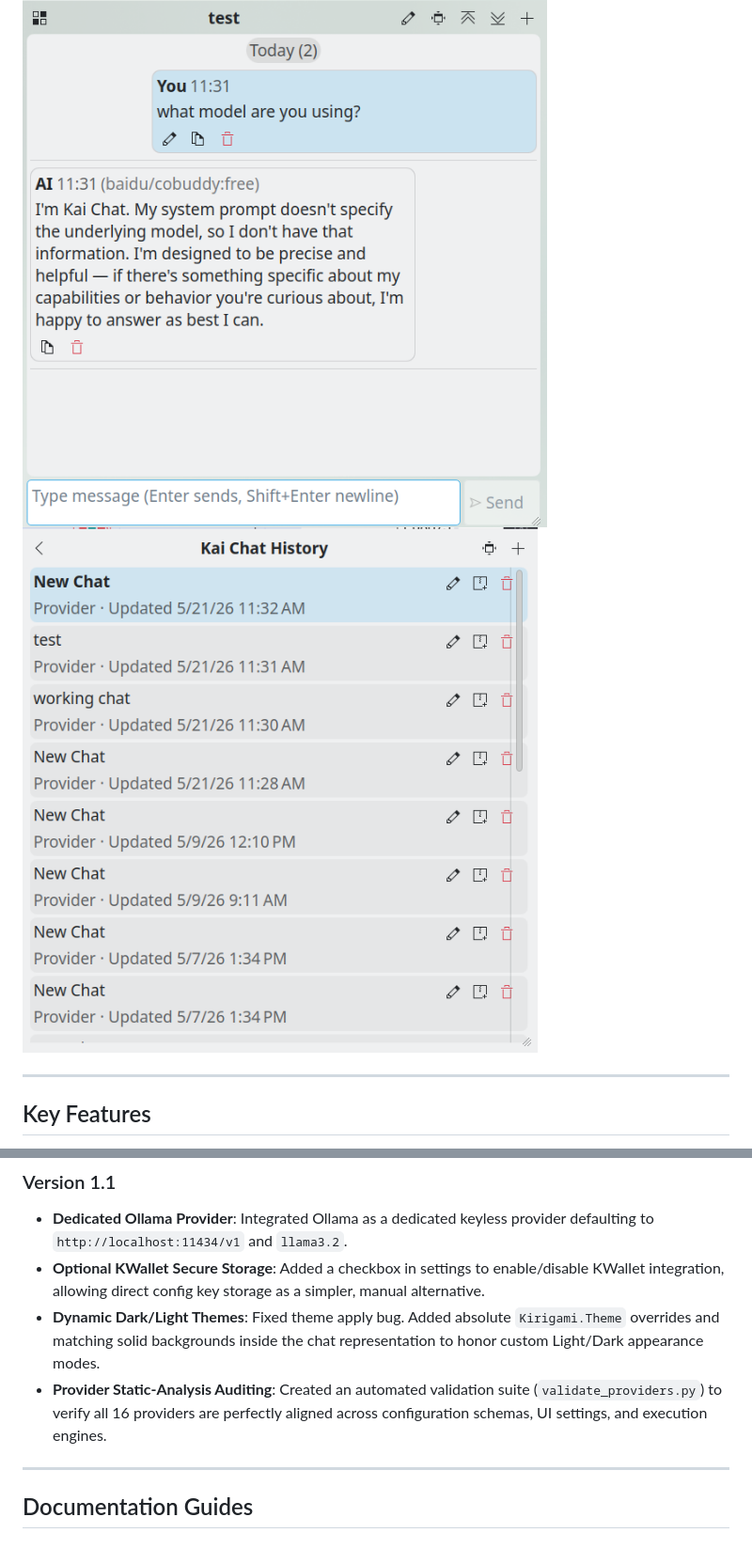
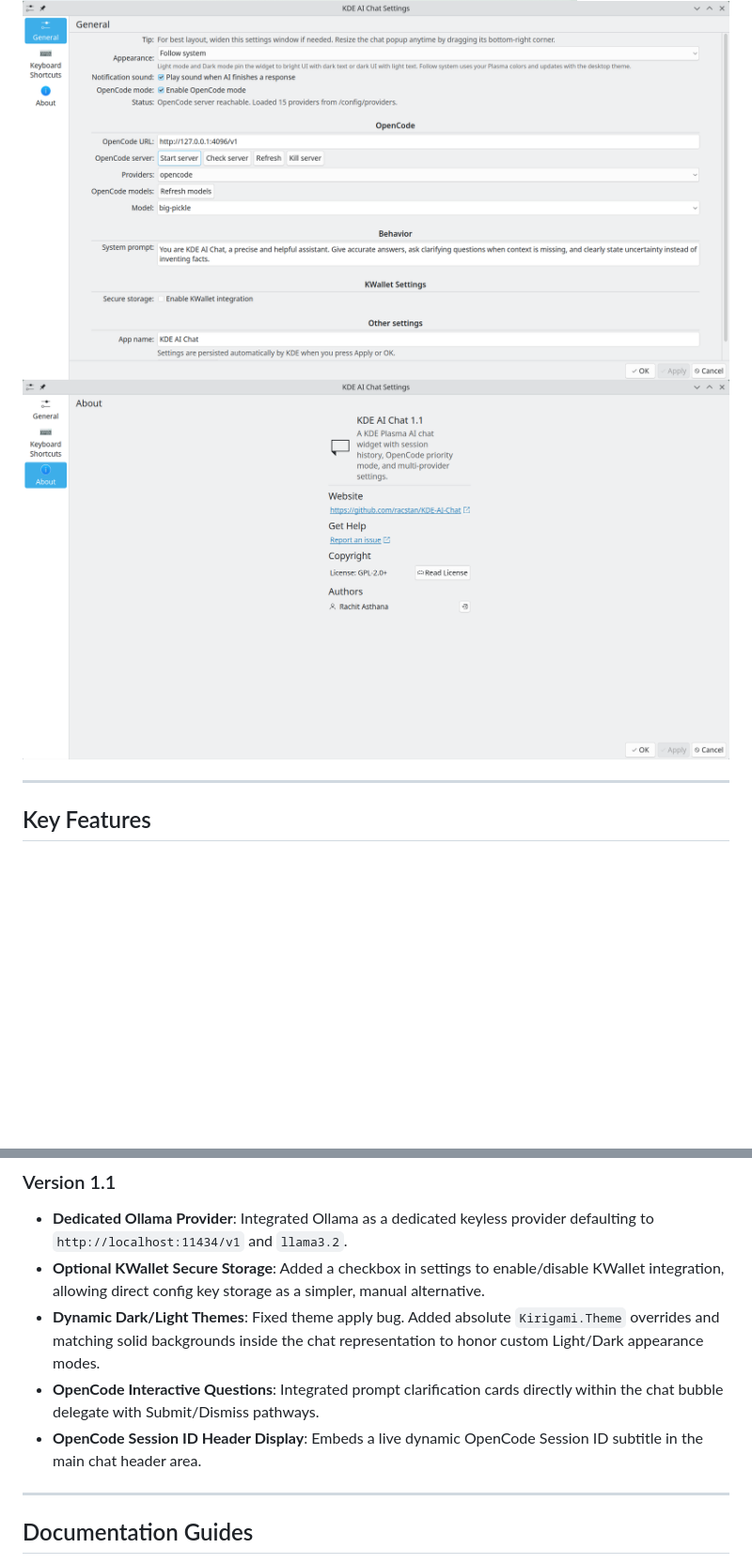
Before and after one commit to racstan/KDE-AI-Chat, a Markdown page: README.md, 2 parts joined by grey strips. Shown: that part at 94% size. Rendered like a GitHub page; pictures changed too: .github/assets/image3.png, .github/assets/image4.png, .github/assets/image5.png; blank space fills up the shorter version.

Commit message:
release: v1.1.0 OpenCode Interactive Questions and Bug Fixes

```diff
--- a/README.md
+++ b/README.md
@@ -118,7 +118,8 @@ zip -r "dist/org.kde.plasma.kdeaichat-v1.1.plasmoid" org.kde.plasma.kdeaichat \
 * **Dedicated Ollama Provider**: Integrated Ollama as a dedicated keyless provider defaulting to `http://localhost:11434/v1` and `llama3.2`.
 * **Optional KWallet Secure Storage**: Added a checkbox in settings to enable/disable KWallet integration, allowing direct config key storage as a simpler, manual alternative.
 * **Dynamic Dark/Light Themes**: Fixed theme apply bug. Added absolute `Kirigami.Theme` overrides and matching solid backgrounds inside the chat representation to honor custom Light/Dark appearance modes.
-* **Provider Static-Analysis Auditing**: Created an automated validation suite (`validate_providers.py`) to verify all 16 providers are perfectly aligned across configuration schemas, UI settings, and execution engines.
+* **OpenCode Interactive Questions**: Integrated prompt clarification cards directly within the chat bubble delegate with Submit/Dismiss pathways.
+* **OpenCode Session ID Header Display**: Embeds a live dynamic OpenCode Session ID subtitle in the main chat header area.
 
 ---
 
```
Also changed, not shown: changelog.md (+4 -1 lines), .github/assets/image.png, .github/assets/image2.png, 2 other files.
